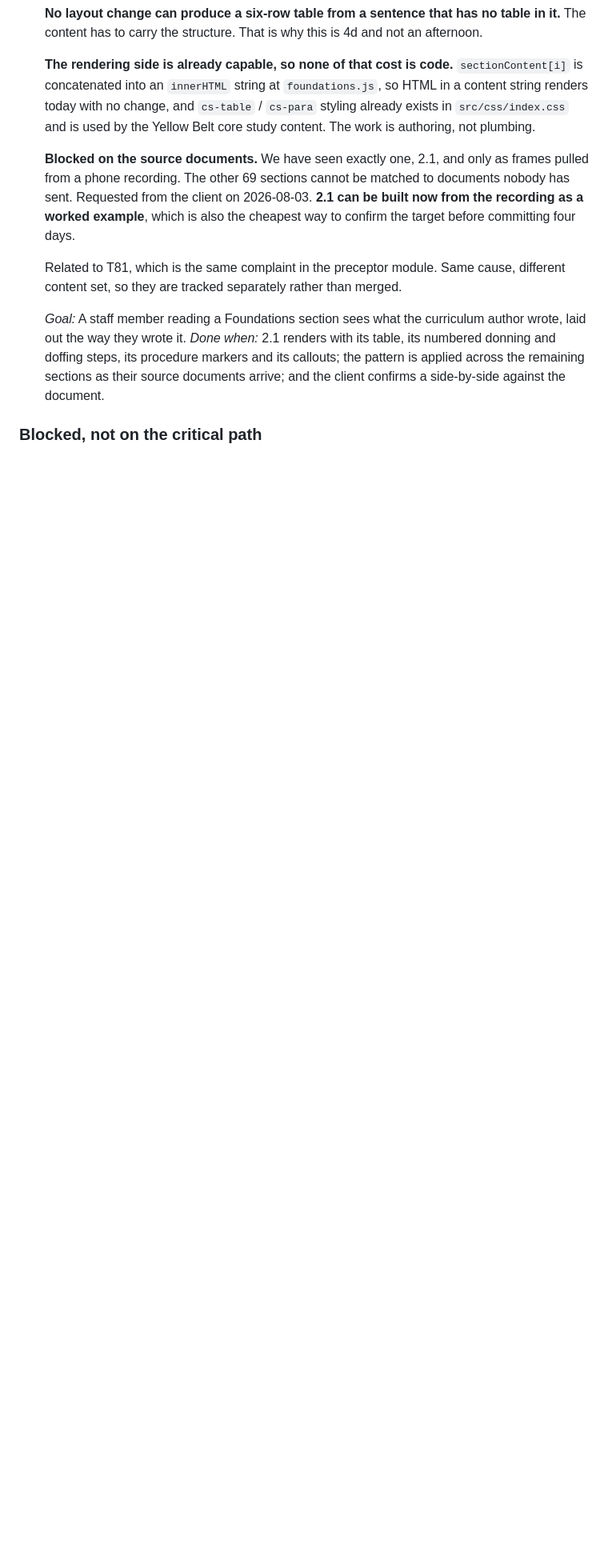
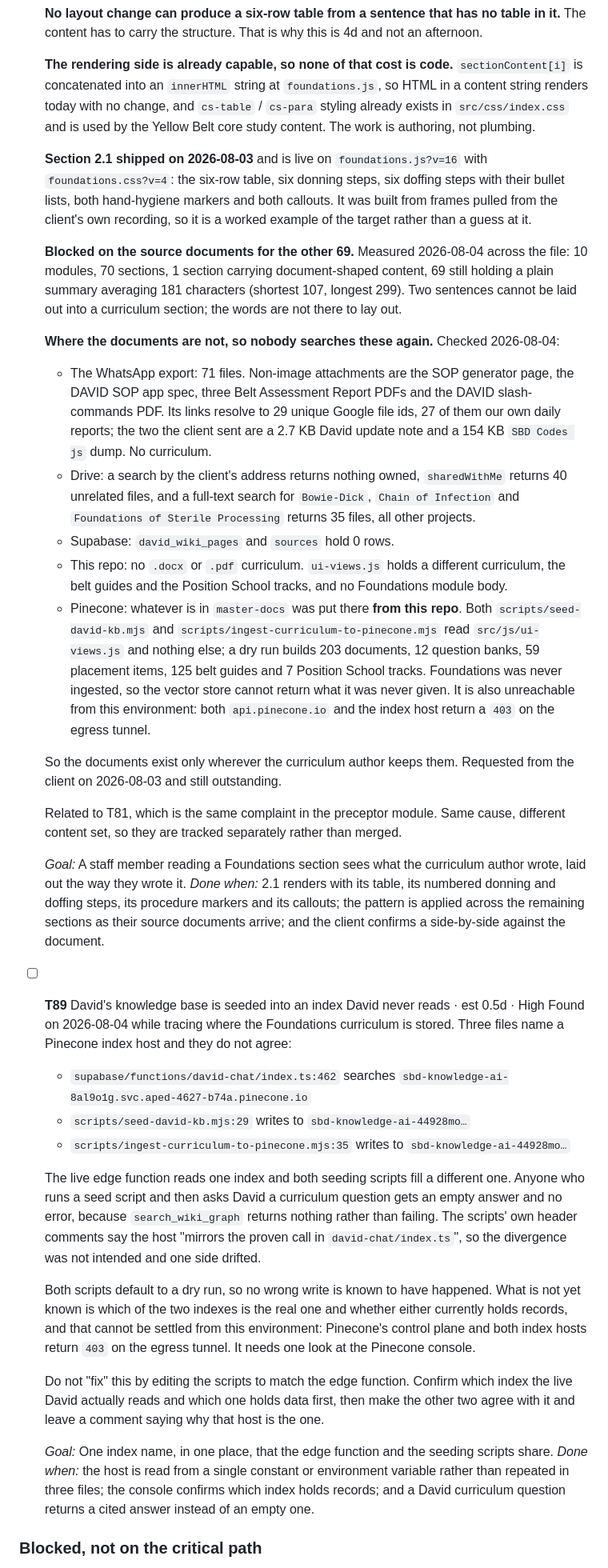
Before and after one commit to SIPS-HEALTHCARE/sbd-live-draft, a Markdown page: TASKS.md, the part around one of its changes. Shown at 80% size. Drawn GitHub-style; blank space fills up the shorter version.

Commit message:
Record where the Foundations source documents are not, and the Pinecone index mismatch
T88 gains the search record. Section 2.1 is live; the other 69 sections still hold a plain
summary averaging 181 characters. The source documents are not in the WhatsApp export, Drive,
Supabase, this repo or Pinecone, and each of those is written down with what was checked so the
same ground is not covered twice.

Pinecone was worth ruling out properly rather than assuming. Everything in the master-docs
namespace was put there from src/js/ui-views.js by our own seeding scripts, which never touch the
Foundations module bodies, so the vector store cannot return what it was never given.

T89 added, found during that trace. The david-chat edge function searches one Pinecone index and
both seeding scripts write to a different one, so seeding fills an index David never reads and
search_wiki_graph returns empty rather than failing. Both scripts default to a dry run, so no
wrong write is known to have happened. Which index holds records needs one look at the console.

GOAL.md follows: live versions corrected, and the learning-content line now states the 1 of 70
position rather than implying the theme shipped.

```diff
--- a/TASKS.md
+++ b/TASKS.md
@@ -1771,10 +1771,38 @@ vocabulary these tasks are written in, including the SBD and SPD distinction tha
   today with no change, and `cs-table` / `cs-para` styling already exists in `src/css/index.css`
   and is used by the Yellow Belt core study content. The work is authoring, not plumbing.
 
-  **Blocked on the source documents.** We have seen exactly one, 2.1, and only as frames pulled
-  from a phone recording. The other 69 sections cannot be matched to documents nobody has sent.
-  Requested from the client on 2026-08-03. **2.1 can be built now from the recording as a worked
-  example**, which is also the cheapest way to confirm the target before committing four days.
+  **Section 2.1 shipped on 2026-08-03** and is live on `foundations.js?v=16` with
+  `foundations.css?v=4`: the six-row table, six donning steps, six doffing steps with their bullet
+  lists, both hand-hygiene markers and both callouts. It was built from frames pulled from the
+  client's own recording, so it is a worked example of the target rather than a guess at it.
+
+  **Blocked on the source documents for the other 69.** Measured 2026-08-04 across the file:
+  10 modules, 70 sections, 1 section carrying document-shaped content, 69 still holding a plain
+  summary averaging 181 characters (shortest 107, longest 299). Two sentences cannot be laid out
+  into a curriculum section; the words are not there to lay out.
+
+  **Where the documents are not, so nobody searches these again.** Checked 2026-08-04:
+
+  * The WhatsApp export: 71 files. Non-image attachments are the SOP generator page, the DAVID
+    SOP app spec, three Belt Assessment Report PDFs and the DAVID slash-commands PDF. Its links
+    resolve to 29 unique Google file ids, 27 of them our own daily reports; the two the client
+    sent are a 2.7 KB David update note and a 154 KB `SBD Codes js` dump. No curriculum.
+  * Drive: a search by the client's address returns nothing owned, `sharedWithMe` returns 40
+    unrelated files, and a full-text search for `Bowie-Dick`, `Chain of Infection` and
+    `Foundations of Sterile Processing` returns 35 files, all other projects.
+  * Supabase: `david_wiki_pages` and `sources` hold 0 rows.
+  * This repo: no `.docx` or `.pdf` curriculum. `ui-views.js` holds a different curriculum, the
+    belt guides and the Position School tracks, and no Foundations module body.
+  * Pinecone: whatever is in `master-docs` was put there **from this repo**. Both
+    `scripts/seed-david-kb.mjs` and `scripts/ingest-curriculum-to-pinecone.mjs` read
+    `src/js/ui-views.js` and nothing else; a dry run builds 203 documents, 12 question banks,
+    59 placement items, 125 belt guides and 7 Position School tracks. Foundations was never
+    ingested, so the vector store cannot return what it was never given. It is also unreachable
+    from this environment: both `api.pinecone.io` and the index host return a `403` on the
+    egress tunnel.
+
+  So the documents exist only wherever the curriculum author keeps them. Requested from the
+  client on 2026-08-03 and still outstanding.
 
   Related to T81, which is the same complaint in the preceptor module. Same cause, different
   content set, so they are tracked separately rather than merged.
@@ -1784,6 +1812,35 @@ vocabulary these tasks are written in, including the SBD and SPD distinction tha
   *Done when:* 2.1 renders with its table, its numbered donning and doffing steps, its procedure
   markers and its callouts; the pattern is applied across the remaining sections as their source
   documents arrive; and the client confirms a side-by-side against the document.
+
+- [ ] **T89** David's knowledge base is seeded into an index David never reads · est 0.5d · High
+  Found on 2026-08-04 while tracing where the Foundations curriculum is stored. Three files name
+  a Pinecone index host and they do not agree:
+
+  * `supabase/functions/david-chat/index.ts:462` searches
+    `sbd-knowledge-ai-8al9o1g.svc.aped-4627-b74a.pinecone.io`
+  * `scripts/seed-david-kb.mjs:29` writes to `sbd-knowledge-ai-44928mo…`
+  * `scripts/ingest-curriculum-to-pinecone.mjs:35` writes to `sbd-knowledge-ai-44928mo…`
+
+  The live edge function reads one index and both seeding scripts fill a different one. Anyone
+  who runs a seed script and then asks David a curriculum question gets an empty answer and no
+  error, because `search_wiki_graph` returns nothing rather than failing. The scripts' own header
+  comments say the host "mirrors the proven call in `david-chat/index.ts`", so the divergence was
+  not intended and one side drifted.
+
+  Both scripts default to a dry run, so no wrong write is known to have happened. What is not yet
+  known is which of the two indexes is the real one and whether either currently holds records,
+  and that cannot be settled from this environment: Pinecone's control plane and both index hosts
+  return `403` on the egress tunnel. It needs one look at the Pinecone console.
+
+  Do not "fix" this by editing the scripts to match the edge function. Confirm which index the
+  live David actually reads and which one holds data first, then make the other two agree with it
+  and leave a comment saying why that host is the one.
+
+  *Goal:* One index name, in one place, that the edge function and the seeding scripts share.
+  *Done when:* the host is read from a single constant or environment variable rather than
+  repeated in three files; the console confirms which index holds records; and a David curriculum
+  question returns a cited answer instead of an empty one.
 
 ### Blocked, not on the critical path
 
```
Also changed, not shown: other parts of TASKS.md (+15 -0 lines), GOAL.md (+9 -6 lines).
